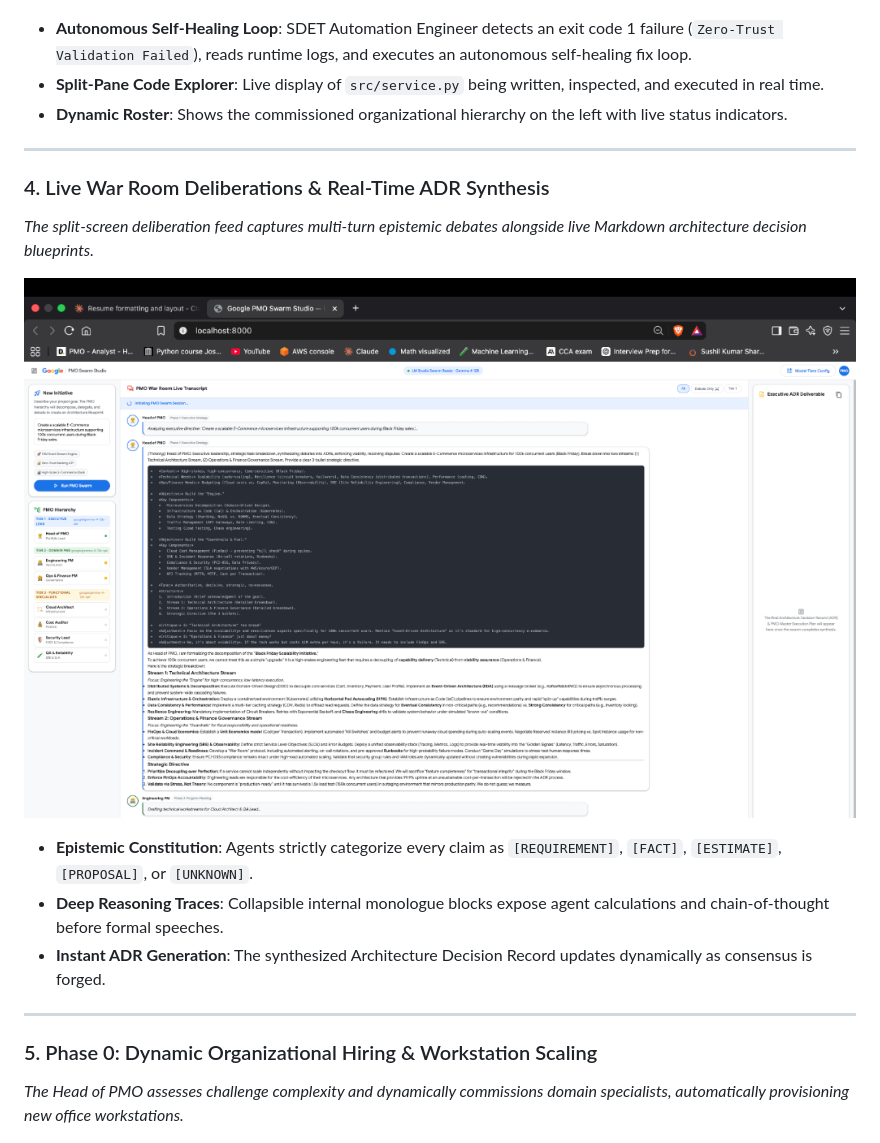
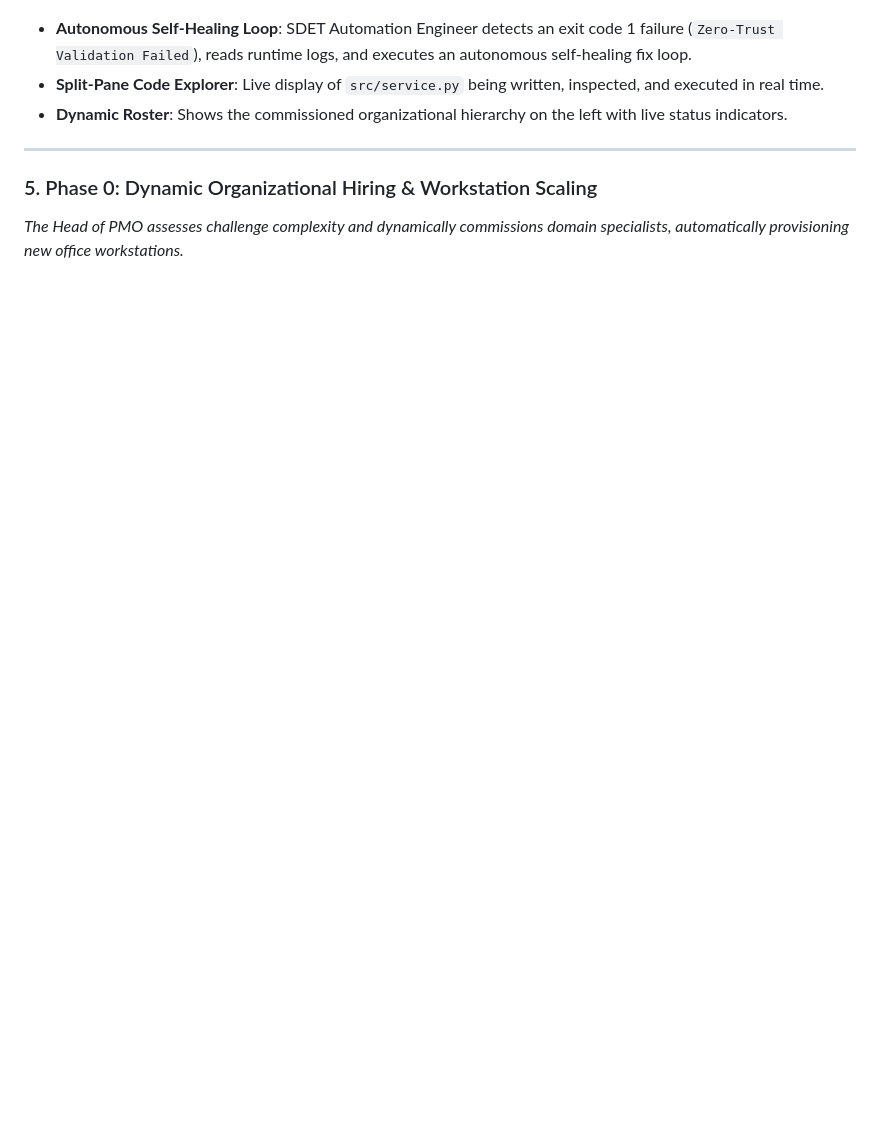
Before and after one commit to kvai9826/the-boardroom, a Markdown page: README.md, the part around the change printed below. GitHub-like rendering; blank space fills up the shorter version.

```diff
--- a/README.md
+++ b/README.md
@@ -43,17 +49,6 @@
 * **Autonomous Self-Healing Loop**: SDET Automation Engineer detects an exit code 1 failure (`Zero-Trust Validation Failed`), reads runtime logs, and executes an autonomous self-healing fix loop.
 * **Split-Pane Code Explorer**: Live display of `src/service.py` being written, inspected, and executed in real time.
 * **Dynamic Roster**: Shows the commissioned organizational hierarchy on the left with live status indicators.
-
----
-
-### 4. Live War Room Deliberations & Real-Time ADR Synthesis
-*The split-screen deliberation feed captures multi-turn epistemic debates alongside live Markdown architecture decision blueprints.*
-
-![The Boardroom War Room Deliberation Feed](docs/images/boardroom_chat_deliberation.png)
-
-* **Epistemic Constitution**: Agents strictly categorize every claim as `[REQUIREMENT]`, `[FACT]`, `[ESTIMATE]`, `[PROPOSAL]`, or `[UNKNOWN]`.
-* **Deep Reasoning Traces**: Collapsible internal monologue blocks expose agent calculations and chain-of-thought before formal speeches.
-* **Instant ADR Generation**: The synthesized Architecture Decision Record updates dynamically as consensus is forged.
 
 ---
 
```
Also changed, not shown: other parts of README.md (+25 -19 lines), docs/images/boardroom_chat_war_room_real.png (added), docs/images/boardroom_hero_landing_real.png (added), docs/images/boardroom_model_modal_real.png (added), 2 other files.
